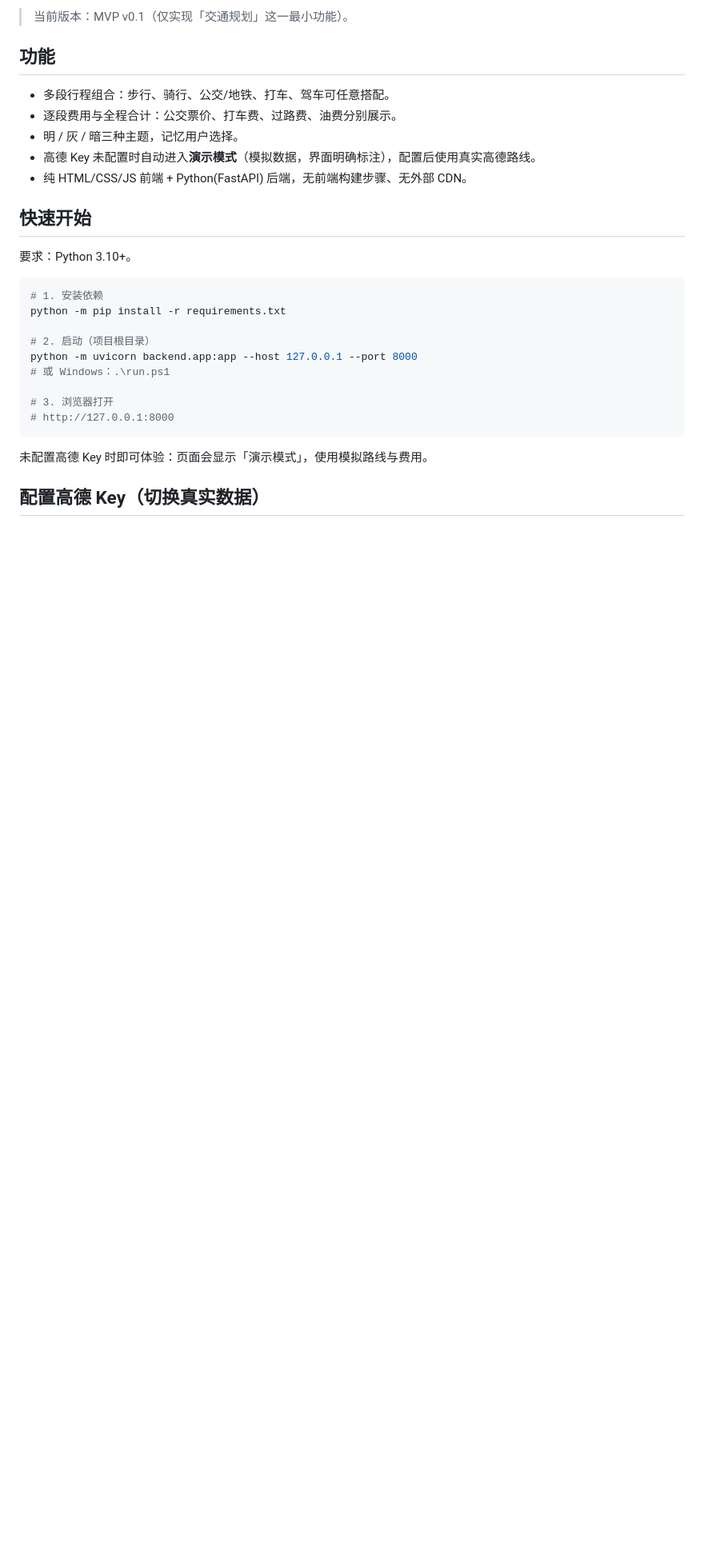
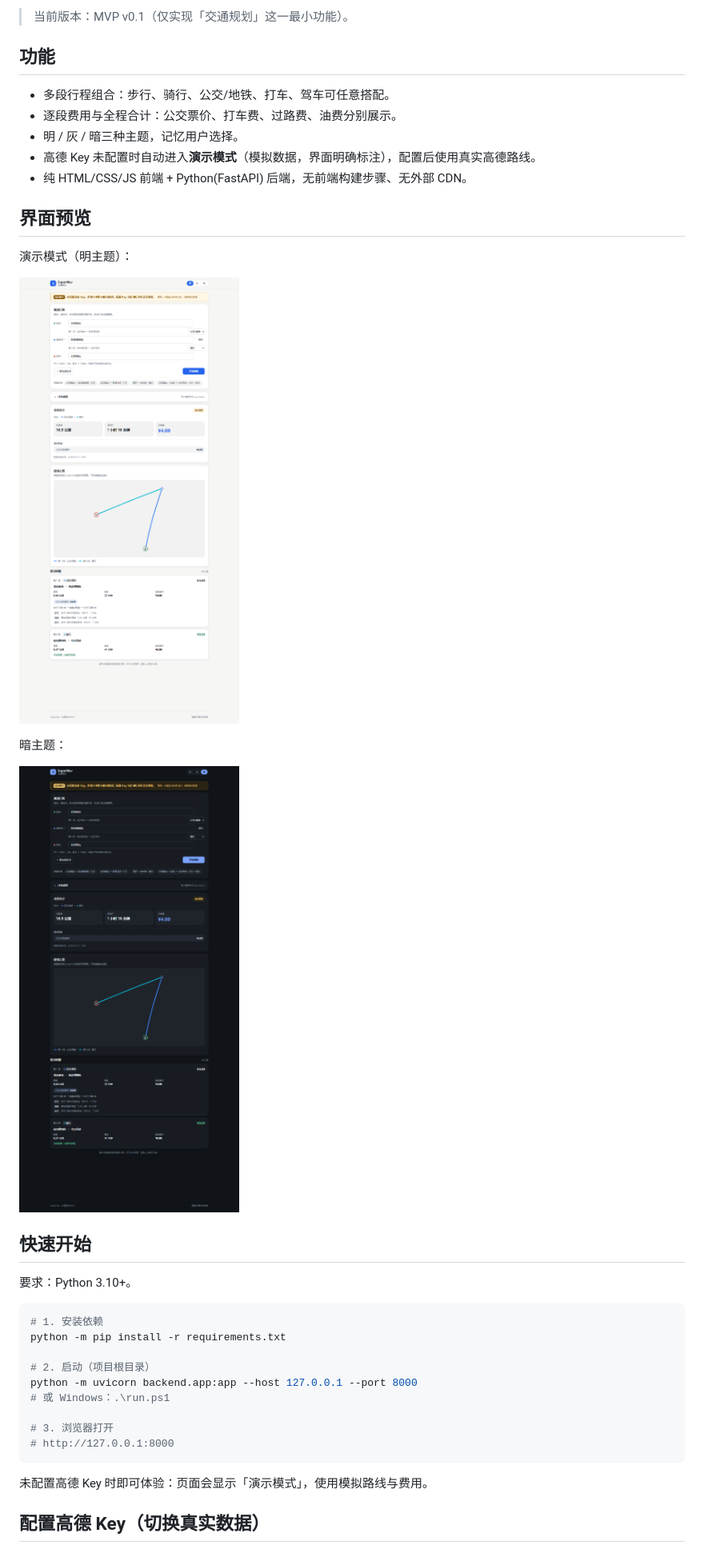
Before and after one commit to wzqfwanj/supernav, a Markdown page: README.md, the part around one of its changes. Shown at 80% size. Drawn GitHub-style; pictures changed too: docs/screenshot-dark.png (added), docs/screenshot-light.png (added); blank space fills up the shorter version.

Commit message:
feat: 交通规划 MVP（多段组合 + 路费计算 + 三主题 + 演示模式）

```diff
--- a/README.md
+++ b/README.md
@@ -11,6 +11,16 @@
 - 明 / 灰 / 暗三种主题，记忆用户选择。
 - 高德 Key 未配置时自动进入**演示模式**（模拟数据，界面明确标注），配置后使用真实高德路线。
 - 纯 HTML/CSS/JS 前端 + Python(FastAPI) 后端，无前端构建步骤、无外部 CDN。
+
+## 界面预览
+
+演示模式（明主题）：
+
+![SuperNav 交通规划（明主题）](docs/screenshot-light.png)
+
+暗主题：
+
+![SuperNav 交通规划（暗主题）](docs/screenshot-dark.png)
 
 ## 快速开始
 
```
Also changed, not shown: other parts of README.md (+16 -2 lines), verify/report.md (added, +275 -0 lines), 16 other files.
